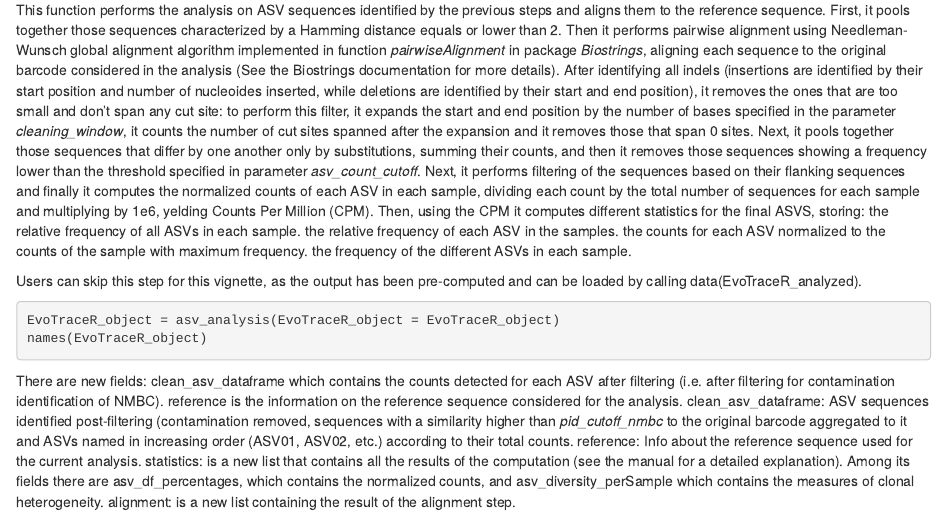
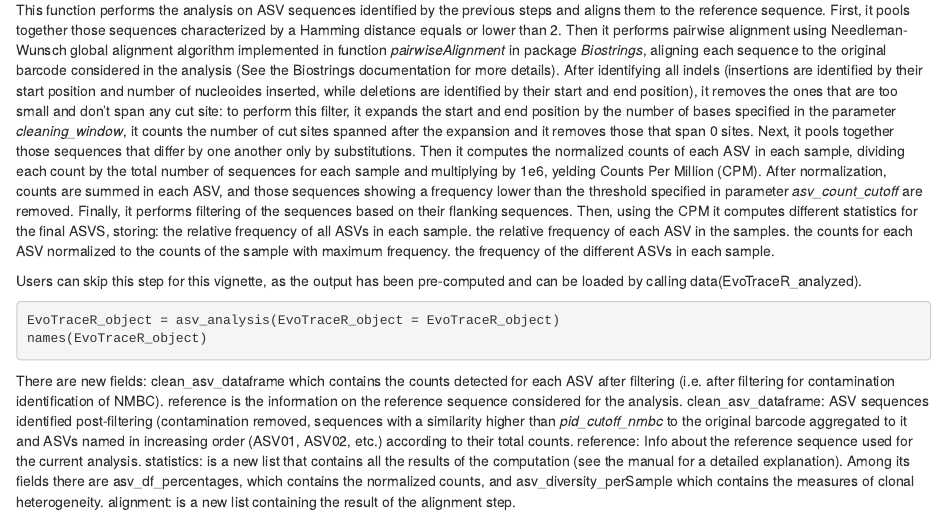
Before and after one commit to Nowak-Lab/EvoTraceR, an R Markdown document (vignettes/2_running_REvoBC.Rmd): the page in a window 1100 px wide, from 910 px down. Rendered offline with R 4.5, knitr and Pandoc, with nearby package versions.

Commit message:
update documentation for asv_count_cutoff and default value to 20000

```diff
--- a/vignettes/2_running_REvoBC.Rmd
+++ b/vignettes/2_running_REvoBC.Rmd
@@ -56,10 +56,10 @@ in package *Biostrings*, aligning each sequence to the original barcode consider
 After identifying all indels (insertions are identified by their start position and number of nucleoides inserted, while deletions are identified by their start and end position),
 it removes the ones that are too small and don't span any cut site: to perform this filter, it expands the start and end position by the number of bases specified in the parameter *cleaning_window*,
 it counts the number of cut sites spanned after the expansion and it removes those that span 0 sites.
-Next, it pools together those sequences that differ by one another only by substitutions, summing their counts, and then it removes
-those sequences showing a frequency lower than the threshold specified in parameter *asv_count_cutoff*.
-Next, it performs filtering of the sequences based on their flanking sequences and finally it computes the normalized counts of each ASV in each sample,
-dividing each count by the total number of sequences for each sample and multiplying by 1e6, yelding Counts Per Million (CPM).
+Next, it pools together those sequences that differ by one another only by substitutions.
+Then it computes the normalized counts of each ASV in each sample, dividing each count by the total number of sequences for each sample and multiplying by 1e6, yelding Counts Per Million (CPM).
+After normalization, counts are summed in each ASV, and those sequences showing a frequency lower than the threshold specified in parameter *asv_count_cutoff* are removed.
+Finally, it performs filtering of the sequences based on their flanking sequences.
 Then, using the CPM it computes different statistics for the final ASVS, storing:
 the relative frequency of all ASVs in each sample.
 the relative frequency of each ASV in the samples.
```
Also changed, not shown: R/analysis_functions.R (+1 -1 lines), R/user_functions.R (+6 -6 lines), 2 other files.
